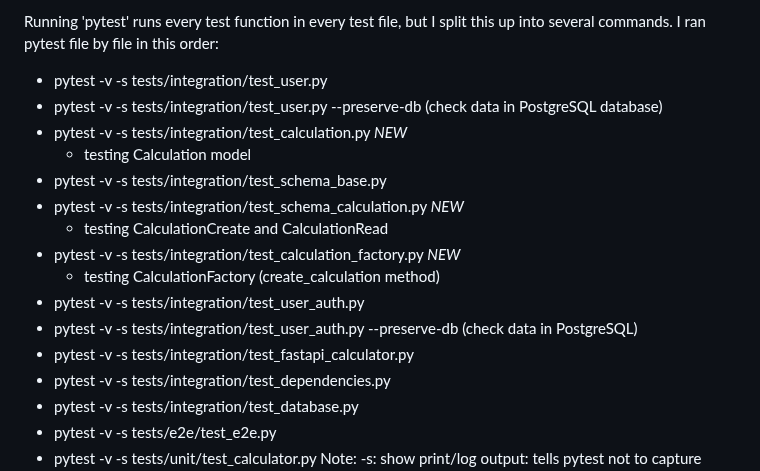
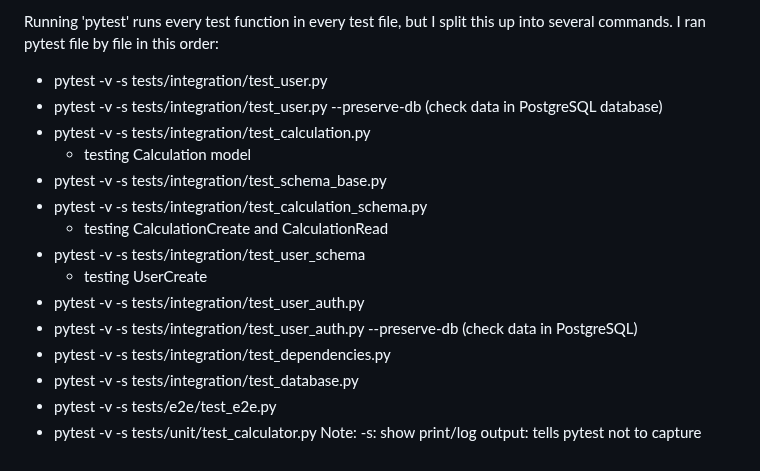
Before and after one commit to Jeffches15/assignment12, a Markdown page: README.md, the part around the change. GitHub-like rendering.

```diff
--- a/README.md
+++ b/README.md
@@ -21,16 +21,15 @@ Running 'pytest' runs every test function in every test file, but I split this u
 
 - pytest -v -s tests/integration/test_user.py
 - pytest -v -s tests/integration/test_user.py --preserve-db (check data in PostgreSQL database)
-- pytest -v -s tests/integration/test_calculation.py *NEW*
+- pytest -v -s tests/integration/test_calculation.py
    - testing Calculation model
 - pytest -v -s tests/integration/test_schema_base.py
-- pytest -v -s tests/integration/test_schema_calculation.py *NEW*
+- pytest -v -s tests/integration/test_calculation_schema.py
    - testing CalculationCreate and CalculationRead
-- pytest -v -s tests/integration/test_calculation_factory.py *NEW*
-   - testing CalculationFactory (create_calculation method)
+- pytest -v -s tests/integration/test_user_schema
+   - testing UserCreate
 - pytest -v -s tests/integration/test_user_auth.py
 - pytest -v -s tests/integration/test_user_auth.py --preserve-db (check data in PostgreSQL)
-- pytest -v -s tests/integration/test_fastapi_calculator.py
 - pytest -v -s tests/integration/test_dependencies.py
 - pytest -v -s tests/integration/test_database.py
 - pytest -v -s tests/e2e/test_e2e.py
```
